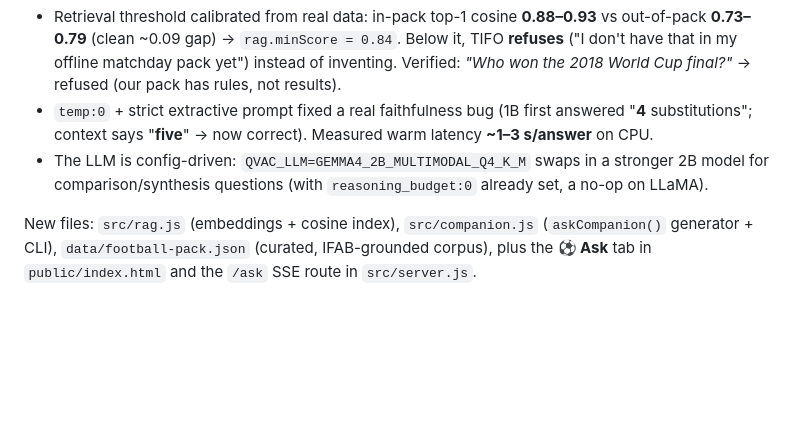
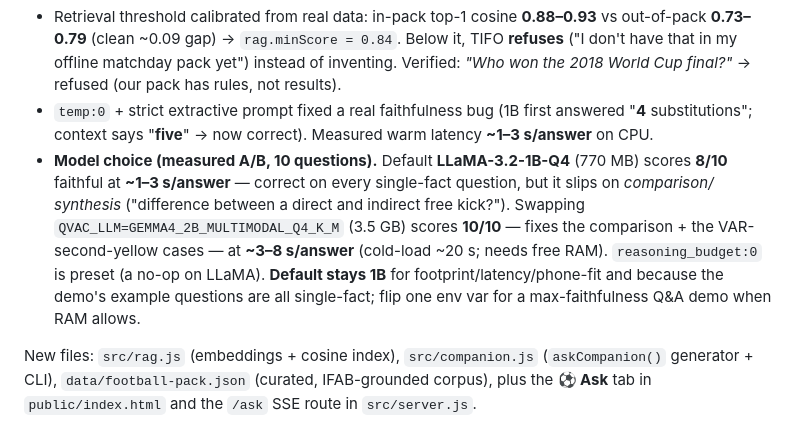
Before and after one commit to Anbu-00001/Spike, a Markdown page: README.md, the part around the change. Rendered like a GitHub page; blank space fills up the shorter version.

Commit message:
docs: update model comparison details in README

```diff
--- a/README.md
+++ b/README.md
@@ -169,8 +169,13 @@ node src/server.js                            # web UI: "⚽ Ask" tab at http://
   final?"* → refused (our pack has rules, not results).
 - `temp:0` + strict extractive prompt fixed a real faithfulness bug (1B first answered "**4**
   substitutions"; context says "**five**" → now correct). Measured warm latency **~1–3 s/answer** on CPU.
-- The LLM is config-driven: `QVAC_LLM=GEMMA4_2B_MULTIMODAL_Q4_K_M` swaps in a stronger 2B model for
-  comparison/synthesis questions (with `reasoning_budget:0` already set, a no-op on LLaMA).
+- **Model choice (measured A/B, 10 questions).** Default **LLaMA-3.2-1B-Q4** (770 MB) scores **8/10**
+  faithful at **~1–3 s/answer** — correct on every single-fact question, but it slips on *comparison/
+  synthesis* ("difference between a direct and indirect free kick?"). Swapping `QVAC_LLM=GEMMA4_2B_MULTIMODAL_Q4_K_M`
+  (3.5 GB) scores **10/10** — fixes the comparison + the VAR-second-yellow cases — at **~3–8 s/answer**
+  (cold-load ~20 s; needs free RAM). `reasoning_budget:0` is preset (a no-op on LLaMA). **Default stays 1B**
+  for footprint/latency/phone-fit and because the demo's example questions are all single-fact; flip one
+  env var for a max-faithfulness Q&A demo when RAM allows.
 
 New files: `src/rag.js` (embeddings + cosine index), `src/companion.js` (`askCompanion()` generator +
 CLI), `data/football-pack.json` (curated, IFAB-grounded corpus), plus the **⚽ Ask** tab in
```
